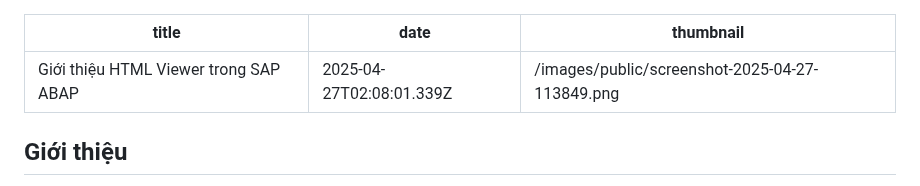
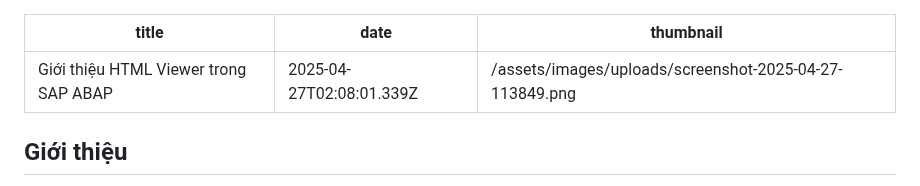
Before and after one commit to hoangthuaduy/htd-blog, a Markdown page: js/blog-posts/2025-04-27-giới-thiệu-html-viewer-trong-sap-abap.md, the part around the change. Rendered like a GitHub page.

Commit message:
Update Blog Posts “2025-04-27-giới-thiệu-html-viewer-trong-sap-abap”

```diff
--- a/js/blog-posts/2025-04-27-giới-thiệu-html-viewer-trong-sap-abap.md
+++ b/js/blog-posts/2025-04-27-giới-thiệu-html-viewer-trong-sap-abap.md
@@ -1,7 +1,7 @@
 ---
 title: Giới thiệu HTML Viewer trong SAP ABAP
 date: 2025-04-27T02:08:01.339Z
-thumbnail: /images/public/screenshot-2025-04-27-113849.png
+thumbnail: /assets/images/uploads/screenshot-2025-04-27-113849.png
 ---
 ## Giới thiệu
 
```
